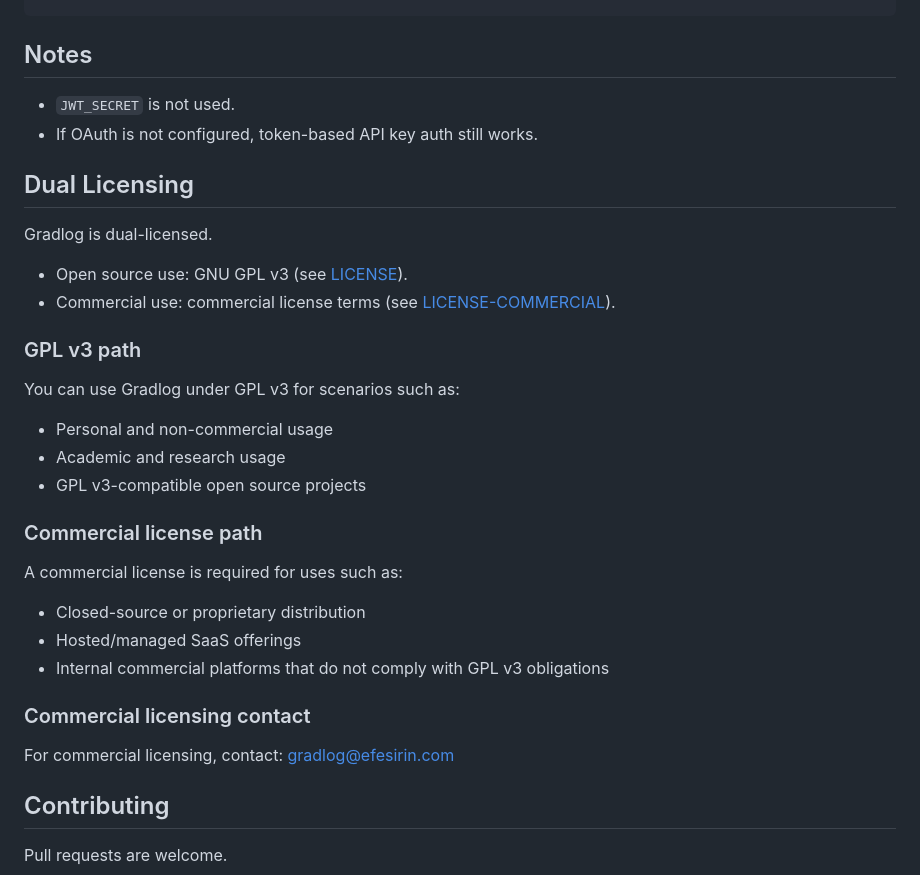
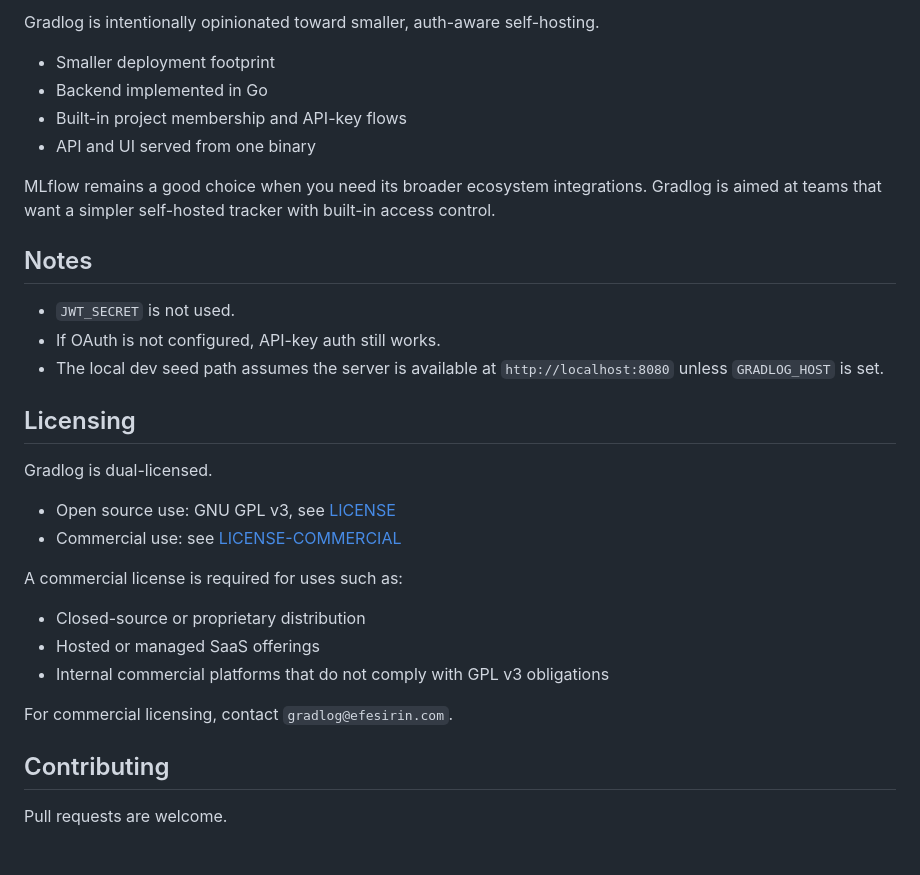
Before and after one commit to verynewusername/gradlog, a Markdown page: README.md, the part around the change printed below. GitHub-like rendering; blank space fills up the shorter version.

```diff
--- a/README.md
+++ b/README.md
@@ -78,34 +146,32 @@ FRONTEND_URL=https://your-domain.com
+Gradlog is intentionally opinionated toward smaller, auth-aware self-hosting.
+
+- Smaller deployment footprint
+- Backend implemented in Go
+- Built-in project membership and API-key flows
+- API and UI served from one binary
+
+MLflow remains a good choice when you need its broader ecosystem integrations. Gradlog is aimed at teams that want a simpler self-hosted tracker with built-in access control.
+
 ## Notes
 
 - `JWT_SECRET` is not used.
-- If OAuth is not configured, token-based API key auth still works.
+- If OAuth is not configured, API-key auth still works.
+- The local dev seed path assumes the server is available at `http://localhost:8080` unless `GRADLOG_HOST` is set.
 
-## Dual Licensing
+## Licensing
 
 Gradlog is dual-licensed.
 
-- Open source use: GNU GPL v3 (see [LICENSE](LICENSE)).
-- Commercial use: commercial license terms (see [LICENSE-COMMERCIAL](LICENSE-COMMERCIAL)).
-
-### GPL v3 path
-
-You can use Gradlog under GPL v3 for scenarios such as:
-
-- Personal and non-commercial usage
-- Academic and research usage
-- GPL v3-compatible open source projects
-
-### Commercial license path
+- Open source use: GNU GPL v3, see [LICENSE](LICENSE)
+- Commercial use: see [LICENSE-COMMERCIAL](LICENSE-COMMERCIAL)
 
 A commercial license is required for uses such as:
 
 - Closed-source or proprietary distribution
-- Hosted/managed SaaS offerings
+- Hosted or managed SaaS offerings
 - Internal commercial platforms that do not comply with GPL v3 obligations
 
-### Commercial licensing contact
-
-For commercial licensing, contact: gradlog@efesirin.com
+For commercial licensing, contact `gradlog@efesirin.com`.
 
 ## Contributing
 
```
Also changed, not shown: other parts of README.md (+102 -34 lines), demo.png, demo_old.png (added).
